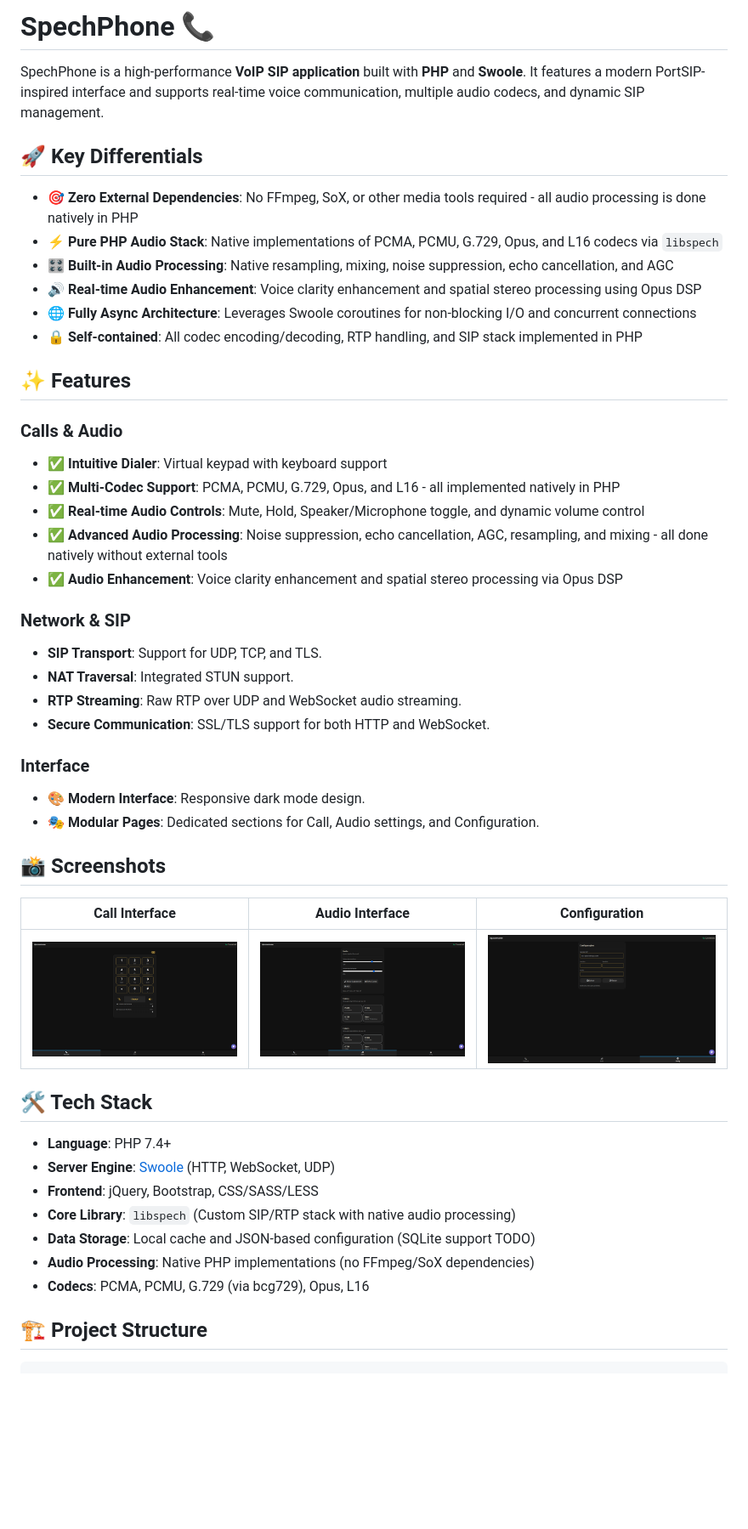
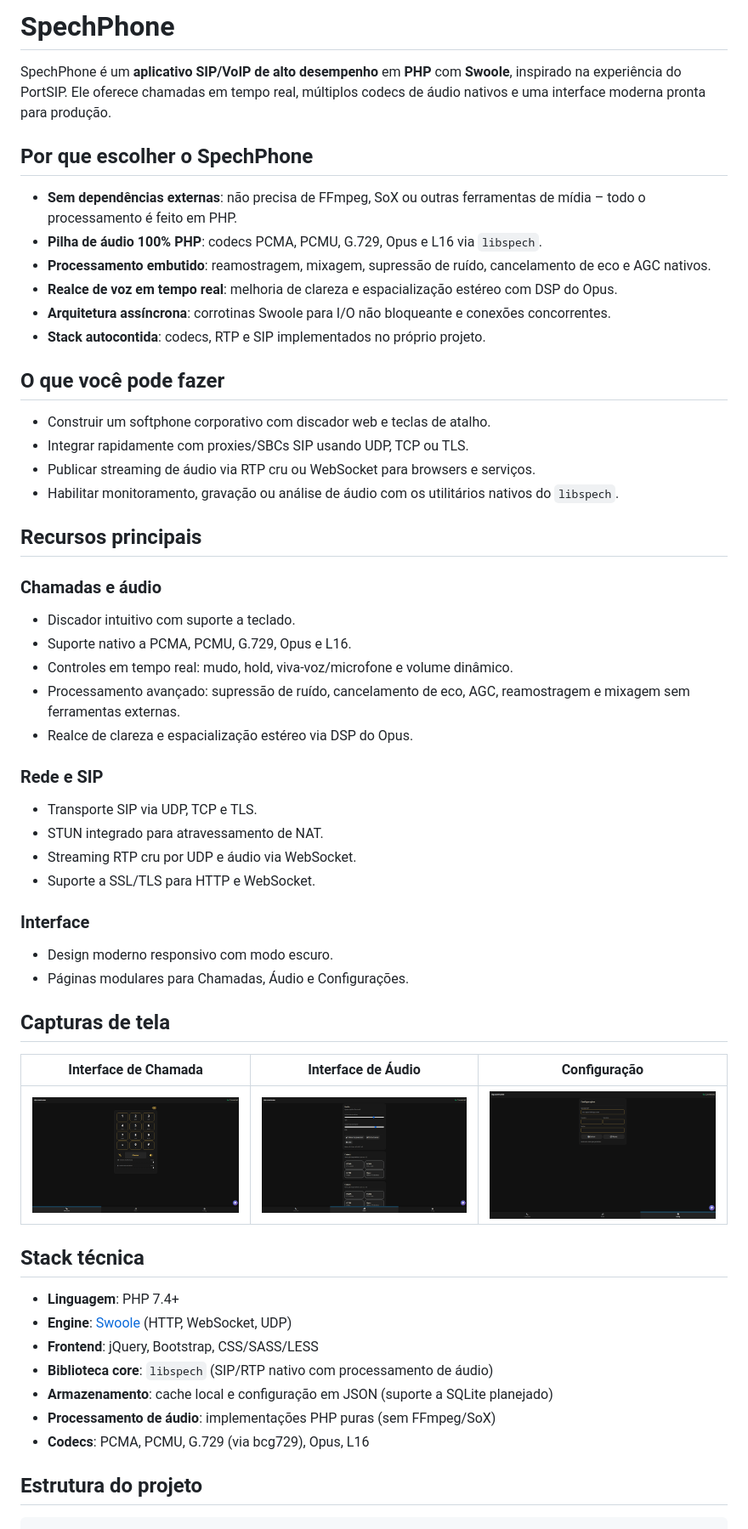
Before and after one commit to spechshop/softphone, a Markdown page: README.md, the part around the change printed below. Shown: that part at 85% size. Rendered like a GitHub page; blank space fills up the shorter version.

````diff
--- a/README.md
+++ b/README.md
@@ -1,55 +1,65 @@
-# SpechPhone 📞
+# SpechPhone
 
-SpechPhone is a high-performance **VoIP SIP application** built with **PHP** and **Swoole**. It features a modern PortSIP-inspired interface and supports real-time voice communication, multiple audio codecs, and dynamic SIP management.
+SpechPhone é um **aplicativo SIP/VoIP de alto desempenho** em **PHP** com **Swoole**, inspirado na experiência do
+PortSIP. Ele oferece chamadas em tempo real, múltiplos codecs de áudio nativos e uma interface moderna pronta para
+produção.
 
-## 🚀 Key Differentials
+## Por que escolher o SpechPhone
 
-- **🎯 Zero External Dependencies**: No FFmpeg, SoX, or other media tools required - all audio processing is done
-  natively in PHP
-- **⚡ Pure PHP Audio Stack**: Native implementations of PCMA, PCMU, G.729, Opus, and L16 codecs via `libspech`
-- **🎛️ Built-in Audio Processing**: Native resampling, mixing, noise suppression, echo cancellation, and AGC
-- **🔊 Real-time Audio Enhancement**: Voice clarity enhancement and spatial stereo processing using Opus DSP
-- **🌐 Fully Async Architecture**: Leverages Swoole coroutines for non-blocking I/O and concurrent connections
-- **🔒 Self-contained**: All codec encoding/decoding, RTP handling, and SIP stack implemented in PHP
+- **Sem dependências externas**: não precisa de FFmpeg, SoX ou outras ferramentas de mídia – todo o processamento é
+  feito em PHP.
+- **Pilha de áudio 100% PHP**: codecs PCMA, PCMU, G.729, Opus e L16 via `libspech`.
+- **Processamento embutido**: reamostragem, mixagem, supressão de ruído, cancelamento de eco e AGC nativos.
+- **Realce de voz em tempo real**: melhoria de clareza e espacialização estéreo com DSP do Opus.
+- **Arquitetura assíncrona**: corrotinas Swoole para I/O não bloqueante e conexões concorrentes.
+- **Stack autocontida**: codecs, RTP e SIP implementados no próprio projeto.
 
-## ✨ Features
+## O que você pode fazer
 
-### Calls & Audio
+- Construir um softphone corporativo com discador web e teclas de atalho.
+- Integrar rapidamente com proxies/SBCs SIP usando UDP, TCP ou TLS.
+- Publicar streaming de áudio via RTP cru ou WebSocket para browsers e serviços.
+- Habilitar monitoramento, gravação ou análise de áudio com os utilitários nativos do `libspech`.
 
-- ✅ **Intuitive Dialer**: Virtual keypad with keyboard support
-- ✅ **Multi-Codec Support**: PCMA, PCMU, G.729, Opus, and L16 - all implemented natively in PHP
-- ✅ **Real-time Audio Controls**: Mute, Hold, Speaker/Microphone toggle, and dynamic volume control
-- ✅ **Advanced Audio Processing**: Noise suppression, echo cancellation, AGC, resampling, and mixing - all done natively
-  without external tools
-- ✅ **Audio Enhancement**: Voice clarity enhancement and spatial stereo processing via Opus DSP
+## Recursos principais
 
-### Network & SIP
-- **SIP Transport**: Support for UDP, TCP, and TLS.
-- **NAT Traversal**: Integrated STUN support.
-- **RTP Streaming**: Raw RTP over UDP and WebSocket audio streaming.
-- **Secure Communication**: SSL/TLS support for both HTTP and WebSocket.
+### Chamadas e áudio
+
+- Discador intuitivo com suporte a teclado.
+- Suporte nativo a PCMA, PCMU, G.729, Opus e L16.
+- Controles em tempo real: mudo, hold, viva-voz/microfone e volume dinâmico.
+- Processamento avançado: supressão de ruído, cancelamento de eco, AGC, reamostragem e mixagem sem ferramentas externas.
+- Realce de clareza e espacialização estéreo via DSP do Opus.
+
+### Rede e SIP
+
+- Transporte SIP via UDP, TCP e TLS.
+- STUN integrado para atravessamento de NAT.
+- Streaming RTP cru por UDP e áudio via WebSocket.
+- Suporte a SSL/TLS para HTTP e WebSocket.
 
 ### Interface
-- 🎨 **Modern Interface**: Responsive dark mode design.
-- 🎭 **Modular Pages**: Dedicated sections for Call, Audio settings, and Configuration.
 
-## 📸 Screenshots
+- Design moderno responsivo com modo escuro.
+- Páginas modulares para Chamadas, Áudio e Configurações.
 
-|             Call Interface             |             Audio Interface              |              Configuration              |
+## Capturas de tela
+
+|          Interface de Chamada          |            Interface de Áudio            |              Configuração               |
 |:--------------------------------------:|:----------------------------------------:|:---------------------------------------:|
 | ![Call Interface](screenshot_call.png) | ![Audio Interface](screenshot_audio.png) | ![Configuration](screenshot_config.png) |
 
-## 🛠 Tech Stack
+## Stack técnica
 
-- **Language**: PHP 7.4+
-- **Server Engine**: [Swoole](https://www.swoole.co.uk/) (HTTP, WebSocket, UDP)
+- **Linguagem**: PHP 7.4+
+- **Engine**: [Swoole](https://www.swoole.co.uk/) (HTTP, WebSocket, UDP)
 - **Frontend**: jQuery, Bootstrap, CSS/SASS/LESS
-- **Core Library**: `libspech` (Custom SIP/RTP stack with native audio processing)
-- **Data Storage**: Local cache and JSON-based configuration (SQLite support TODO)
-- **Audio Processing**: Native PHP implementations (no FFmpeg/SoX dependencies)
+- **Biblioteca core**: `libspech` (SIP/RTP nativo com processamento de áudio)
+- **Armazenamento**: cache local e configuração em JSON (suporte a SQLite planejado)
+- **Processamento de áudio**: implementações PHP puras (sem FFmpeg/SoX)
 - **Codecs**: PCMA, PCMU, G.729 (via bcg729), Opus, L16
 
-## 🏗 Project Structure
+## Estrutura do projeto
 
 ```text
 spechphone/
````
Also changed, not shown: other parts of README.md (+57 -56 lines).
